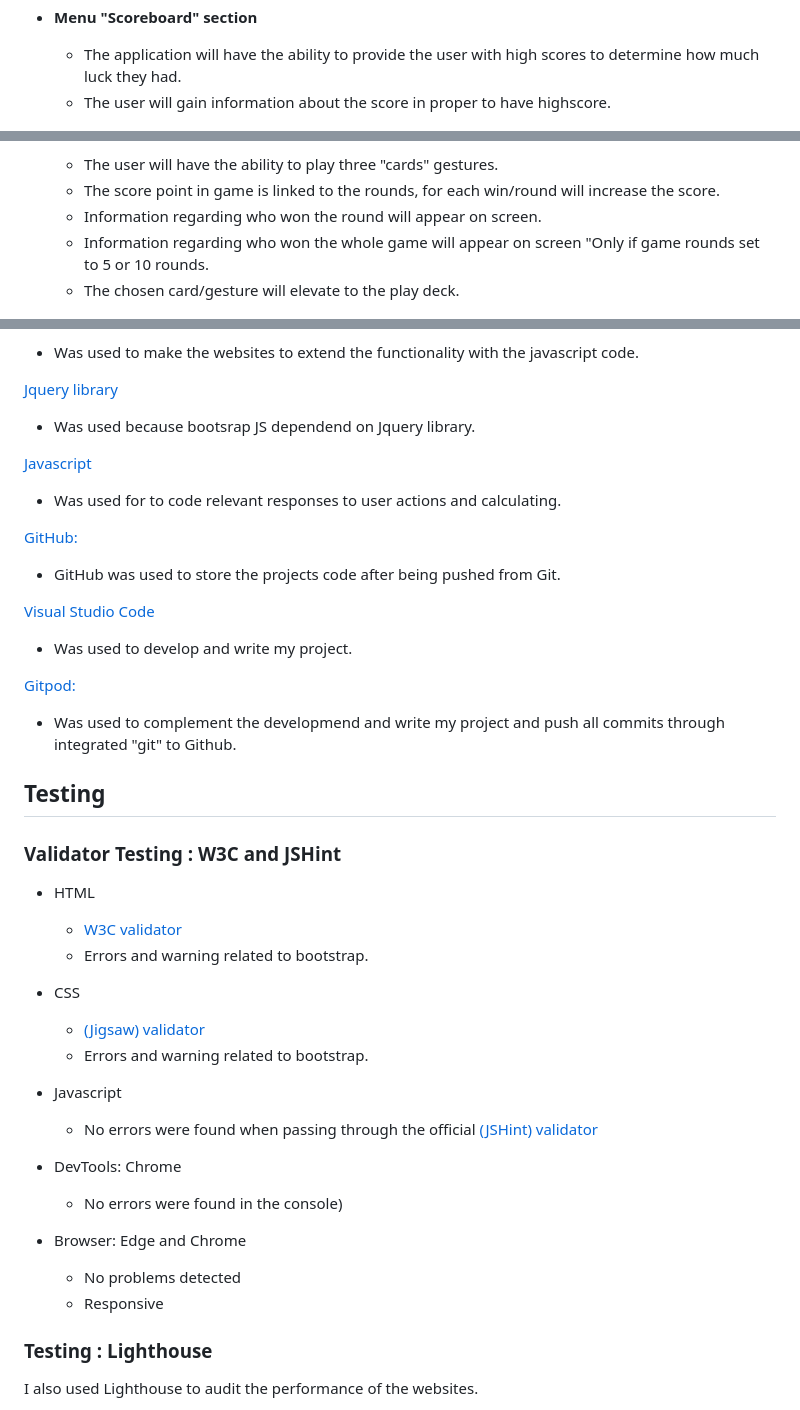
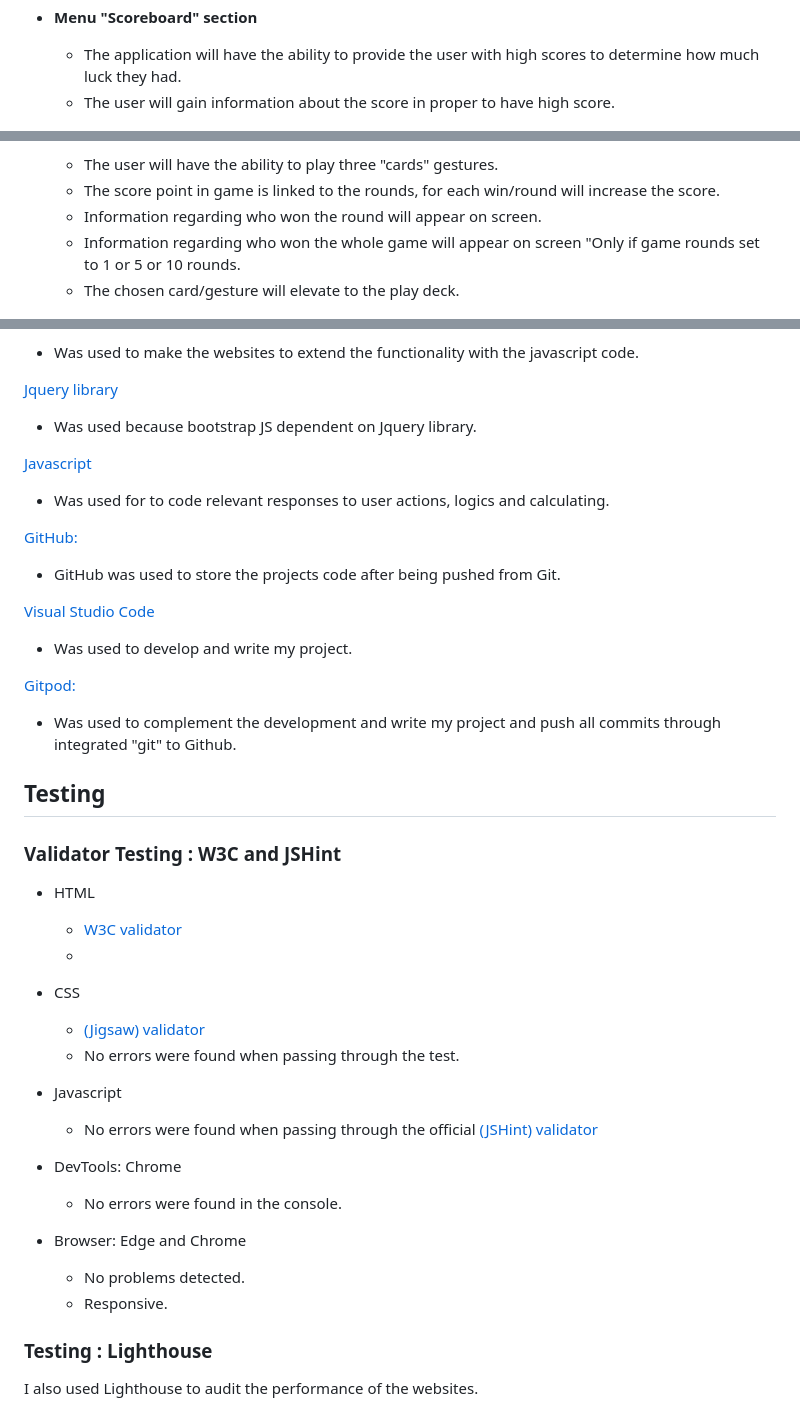
Before and after one commit to saleh88hbg/RPSLS-GAME-MS2, a Markdown page: README.md, 3 parts joined by grey strips. Drawn GitHub-style.

```diff
--- a/README.md
+++ b/README.md
@@ -65,7 +65,7 @@ Give it a try!
 - __Menu "Scoreboard" section__
 
   - The application will have the ability to provide the user with high scores to determine how much luck they had.
-  - The user will gain information about the score in proper to have highscore.
+  - The user will gain information about the score in proper to have high score.
 
 ![Menu scoreboard](assets/img/readmeimg/scoreboard.png)
 
@@ -74,7 +74,7 @@ Give it a try!
   - The user will have the ability to play three "cards" gestures.
   - The score point in game is linked to the rounds, for each win/round will increase the score.
   - Information regarding who won the round will appear on screen.
-  - Information regarding who won the whole game will appear on screen "Only if game rounds set to 5 or 10 rounds.
+  - Information regarding who won the whole game will appear on screen "Only if game rounds set to 1 or 5 or 10 rounds.
   - The chosen card/gesture will elevate to the play deck.
 
 ![In game mode Classic](assets/img/readmeimg/ingameclassic.png)
@@ -114,10 +116,10 @@ To complete that i need to improve my programming skills and to learn more.
 - Was used to make the websites  to extend the functionality with the javascript code.
 
 [Jquery library](https://jquery.com/)
-- Was used because bootsrap JS dependend on Jquery library.
+- Was used because bootstrap JS dependent on Jquery library.
 
 [Javascript](https://en.wikipedia.org/wiki/JavaScript)
-- Was used for to code relevant responses to user actions and calculating.
+- Was used for to code relevant responses to user actions, logics and calculating.
 
 [GitHub:](https://github.com/)
 - GitHub was used to store the projects code after being pushed from Git.
@@ -126,7 +128,7 @@ To complete that i need to improve my programming skills and to learn more.
 - Was used to develop and write my project.
 
 [Gitpod:](https://www.gitpod.io/)
-- Was used to complement the developmend and write my project and push all commits through integrated "git" to Github.
+- Was used to complement the development and write my project and push all commits through integrated "git" to Github.
 
 
 ## Testing
@@ -135,21 +137,21 @@ To complete that i need to improve my programming skills and to learn more.
 
 - HTML
   - [W3C validator](https://validator.w3.org/nu/?doc=https%3A%2F%2Fsaleh88hbg.github.io%2FRPSLS-GAME-MS2%2F)
-  - Errors and warning related to bootstrap.
+  -
 
 - CSS
   - [(Jigsaw) validator](https://jigsaw.w3.org/css-validator/validator?uri=https%3A%2F%2Fsaleh88hbg.github.io%2FRPSLS-GAME-MS2%2Fassets%2Fcss%2Fstyle.css&profile=css3svg&usermedium=all&warning=1&vextwarning=&lang=sv)
-  - Errors and warning related to bootstrap.
+  - No errors were found when passing through the test.
 
 - Javascript
   - No errors were found when passing through the official [(JSHint) validator](https://jshint.com/)
 
 - DevTools: Chrome
-  - No errors were found in the console)
+  - No errors were found in the console.
 
 - Browser: Edge and Chrome
-  - No problems detected
-  - Responsive
+  - No problems detected.
+  - Responsive.
 
 ### Testing : Lighthouse
 
```
Also changed, not shown: other parts of README.md (+17 -12 lines), assets/img/readmeimg/responsiverock.png.
